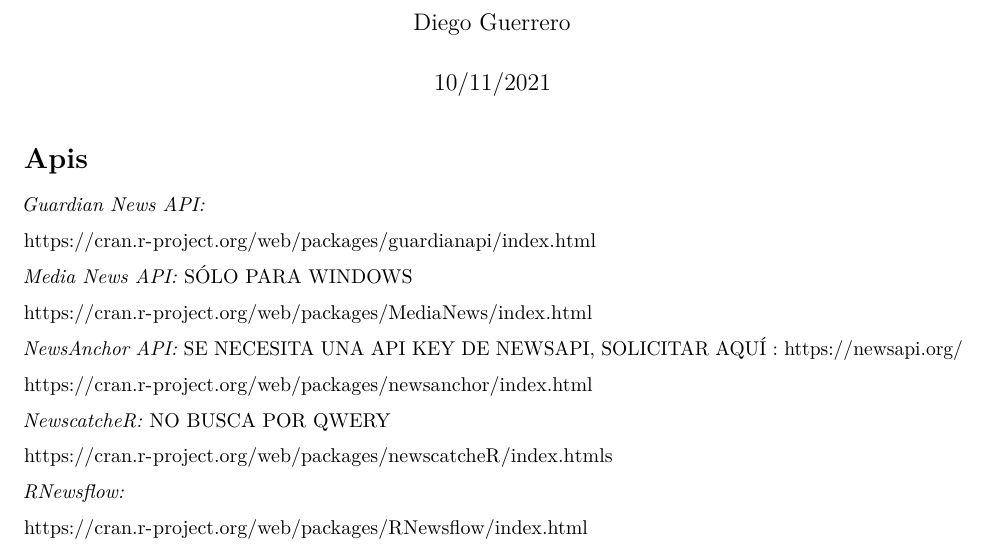
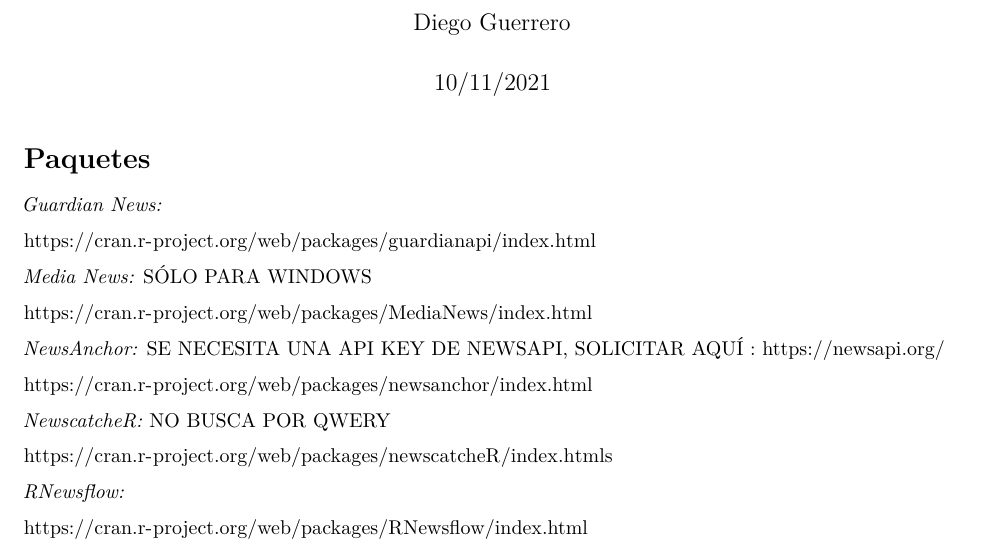
Before and after one commit to DiegoGuerrero1/Proyecto_EIII, an R Markdown document (NewscacheR.Rmd): part of page 1 of 3, cut so that both start at the same text. Rendered offline with R 4.5, knitr and Pandoc, then LaTeX, with nearby package versions; some code elsewhere in the file could not run offline.

Commit message:
Update NewscacheR.Rmd

````diff
--- a/NewscacheR.Rmd
+++ b/NewscacheR.Rmd
@@ -9,17 +9,17 @@
 knitr::opts_chunk$set(echo = TRUE)
 ```
 
-# Apis
+# Paquetes
 
-*Guardian News API:*
+*Guardian News:*
 
 https://cran.r-project.org/web/packages/guardianapi/index.html
 
-*Media News API:*  SÓLO PARA WINDOWS
+*Media News:*  SÓLO PARA WINDOWS
 
 https://cran.r-project.org/web/packages/MediaNews/index.html
 
-*NewsAnchor API:* SE NECESITA UNA API KEY DE NEWSAPI, SOLICITAR AQUÍ : https://newsapi.org/
+*NewsAnchor:* SE NECESITA UNA API KEY DE NEWSAPI, SOLICITAR AQUÍ : https://newsapi.org/
 
 https://cran.r-project.org/web/packages/newsanchor/index.html
 
````
